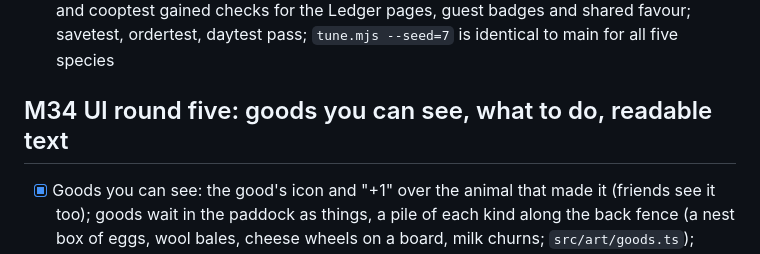
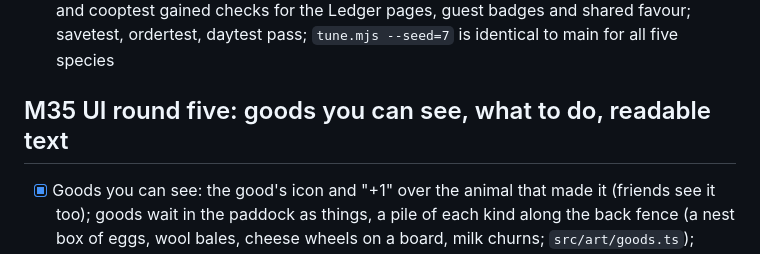
Before and after one commit to Gboneck/come-by, a Markdown page: TASKS.md, the part around the change. Rendered like a GitHub page.

Commit message:
TASKS: UI round five is M35 (platform's is M34)
Co-Authored-By: Claude Opus 5.5 <noreply@anthropic.com>

```diff
--- a/TASKS.md
+++ b/TASKS.md
@@ -1029,7 +1029,7 @@ Before → after, in plain words:
       guest badges and shared favour; savetest, ordertest, daytest pass;
       `tune.mjs --seed=7` is identical to main for all five species
 
-## M34 UI round five: goods you can see, what to do, readable text
+## M35 UI round five: goods you can see, what to do, readable text
 - [x] Goods you can see: the good's icon and "+1" over the animal that made
       it (friends see it too); goods wait in the paddock as things, a pile
       of each kind along the back fence (a nest box of eggs, wool bales,
```
